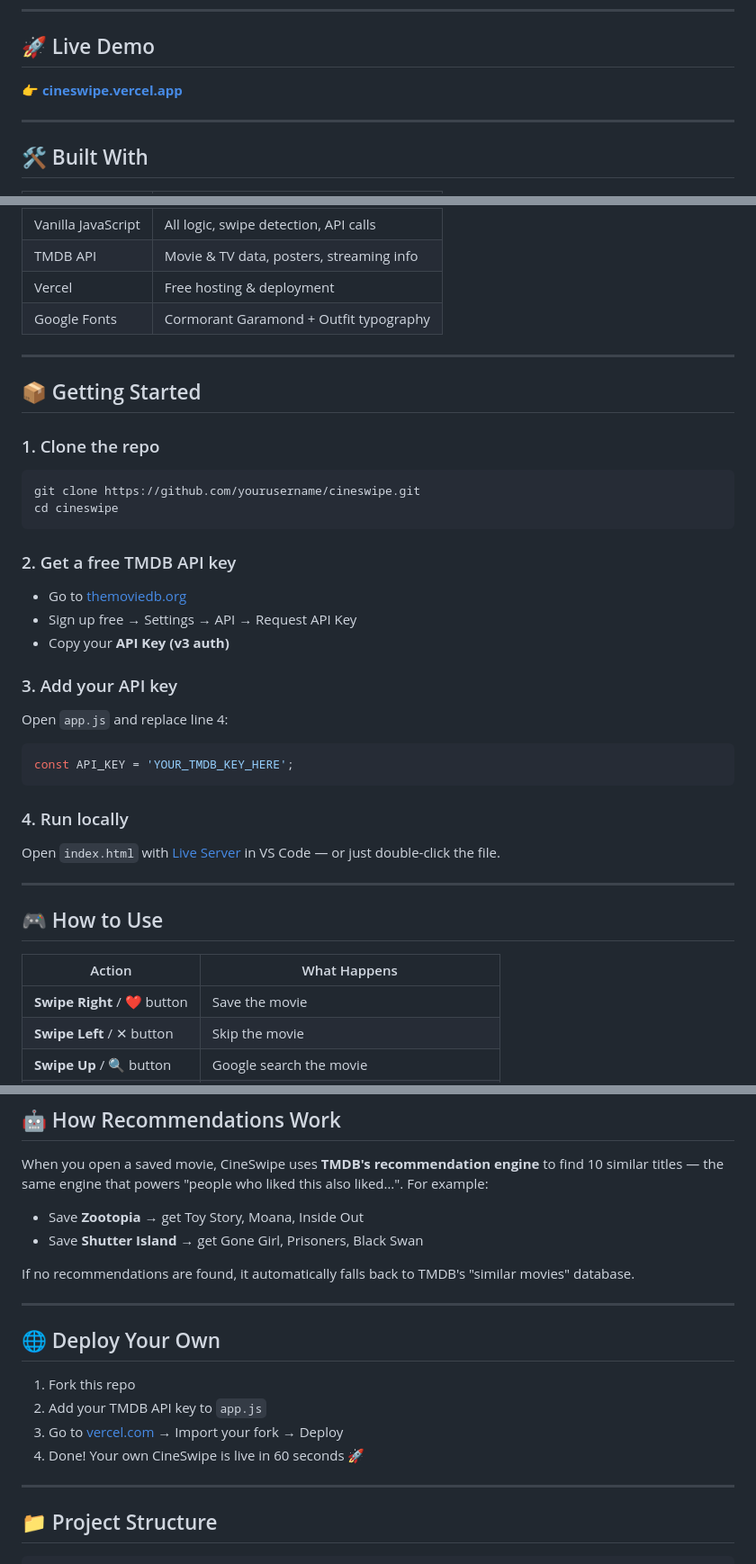
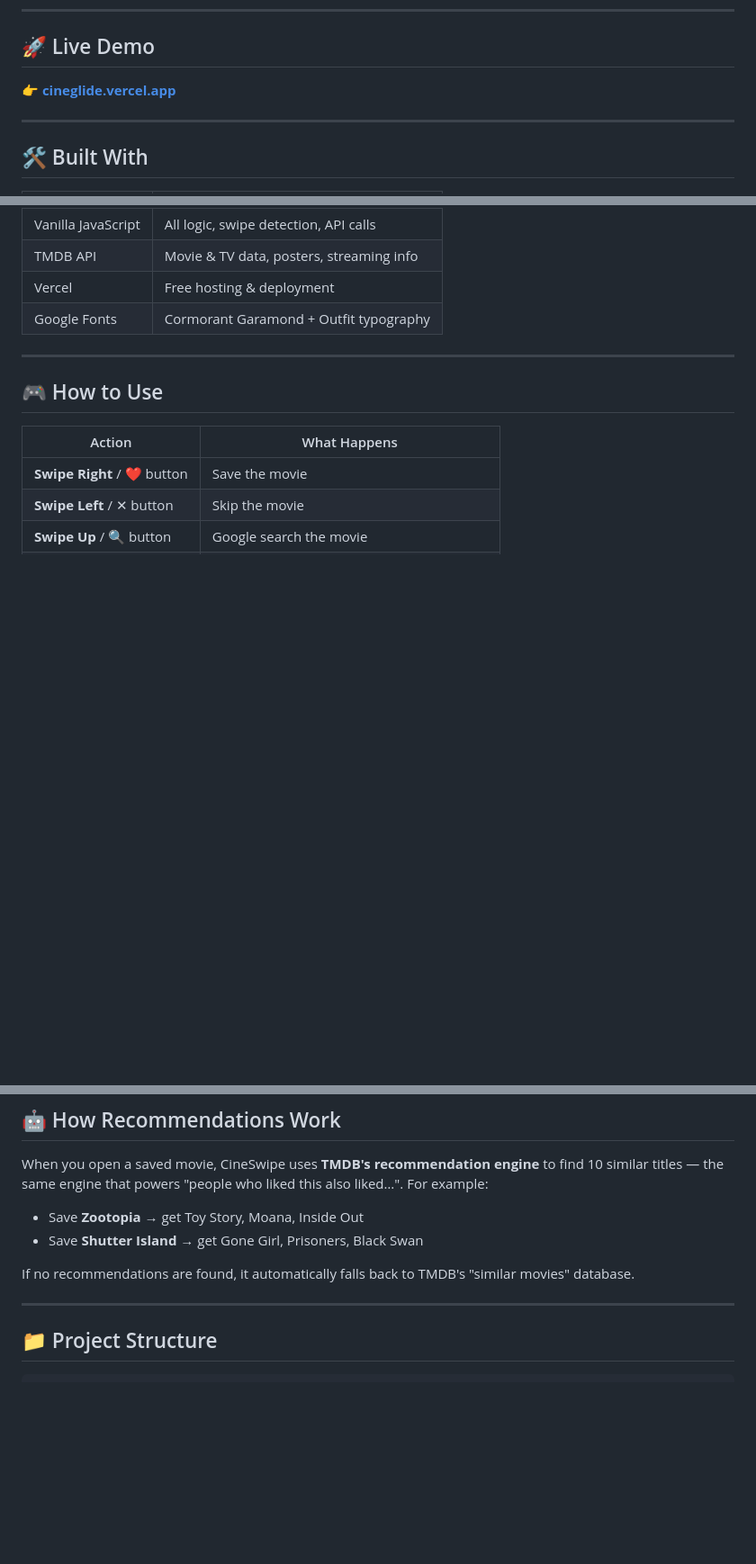
Before and after one commit to Hadoken-io/cineglide, a Markdown page: README.md, 3 parts joined by grey strips. Shown at 90% size. GitHub-like rendering; blank space fills up the shorter version.

````diff
--- a/README.md
+++ b/README.md
@@ -27,7 +27,7 @@ CineSwipe is a sleek, minimalist movie discovery web app. Swipe right to save, l
 
 ## 🚀 Live Demo
 
-👉 **[cineswipe.vercel.app](https://cineswipe.vercel.app)**
+👉 **[cineglide.vercel.app](https://cineglide.vercel.app/)**
 
 ---
 
@@ -44,29 +44,6 @@ CineSwipe is a sleek, minimalist movie discovery web app. Swipe right to save, l
 
 ---
 
-## 📦 Getting Started
-
-### 1. Clone the repo
-```bash
-git clone https://github.com/yourusername/cineswipe.git
-cd cineswipe
-```
-
-### 2. Get a free TMDB API key
-- Go to [themoviedb.org](https://www.themoviedb.org)
-- Sign up free → Settings → API → Request API Key
-- Copy your **API Key (v3 auth)**
-
-### 3. Add your API key
-Open `app.js` and replace line 4:
-```javascript
-const API_KEY = 'YOUR_TMDB_KEY_HERE';
-```
-
-### 4. Run locally
-Open `index.html` with [Live Server](https://marketplace.visualstudio.com/items?itemName=ritwickdey.LiveServer) in VS Code — or just double-click the file.
-
----
 
 ## 🎮 How to Use
 
@@ -93,14 +70,7 @@ If no recommendations are found, it automatically falls back to TMDB's "similar
 
 ---
 
-## 🌐 Deploy Your Own
 
-1. Fork this repo
-2. Add your TMDB API key to `app.js`
-3. Go to [vercel.com](https://vercel.com) → Import your fork → Deploy
-4. Done! Your own CineSwipe is live in 60 seconds 🚀
-
----
 
 ## 📁 Project Structure
 
````
